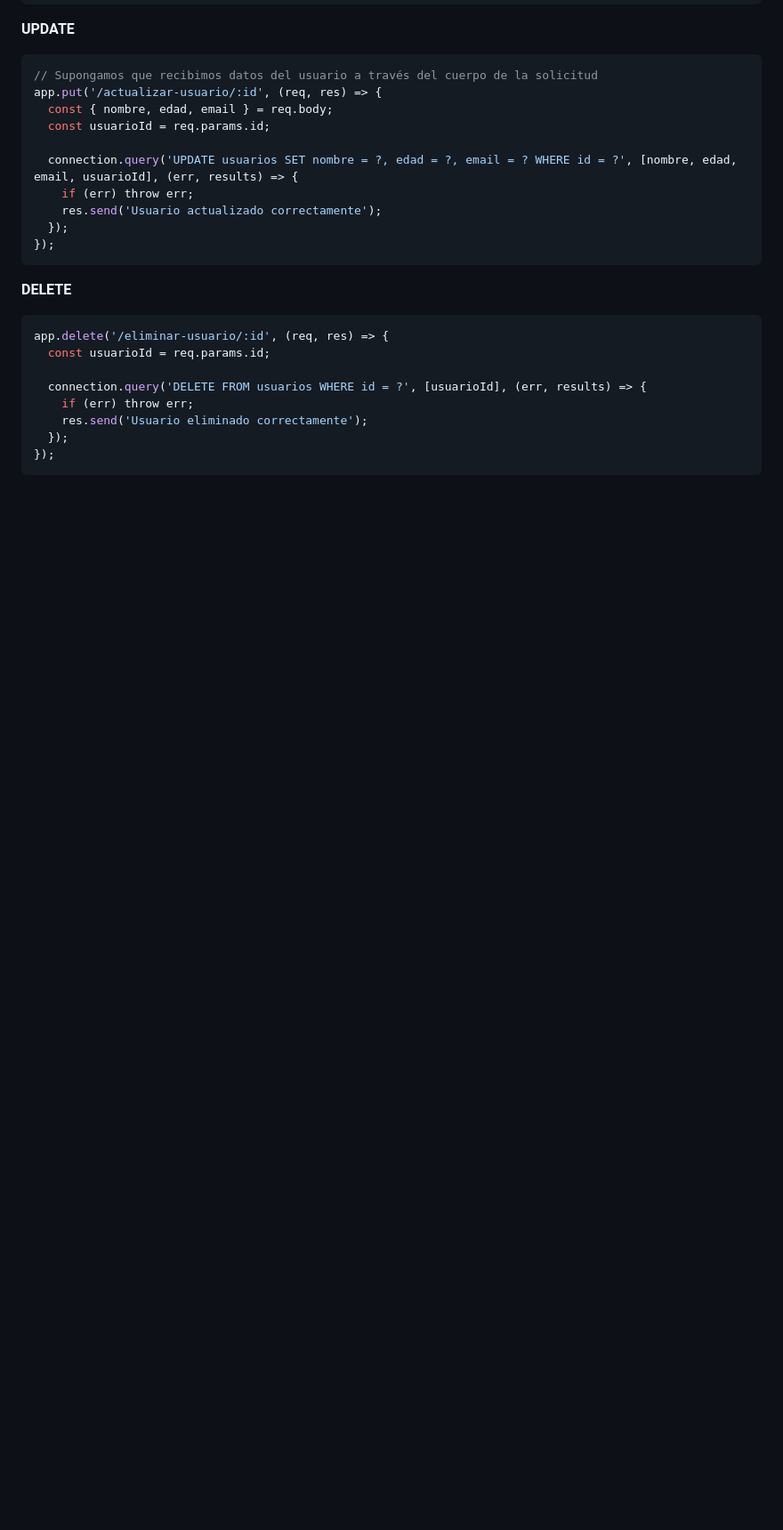
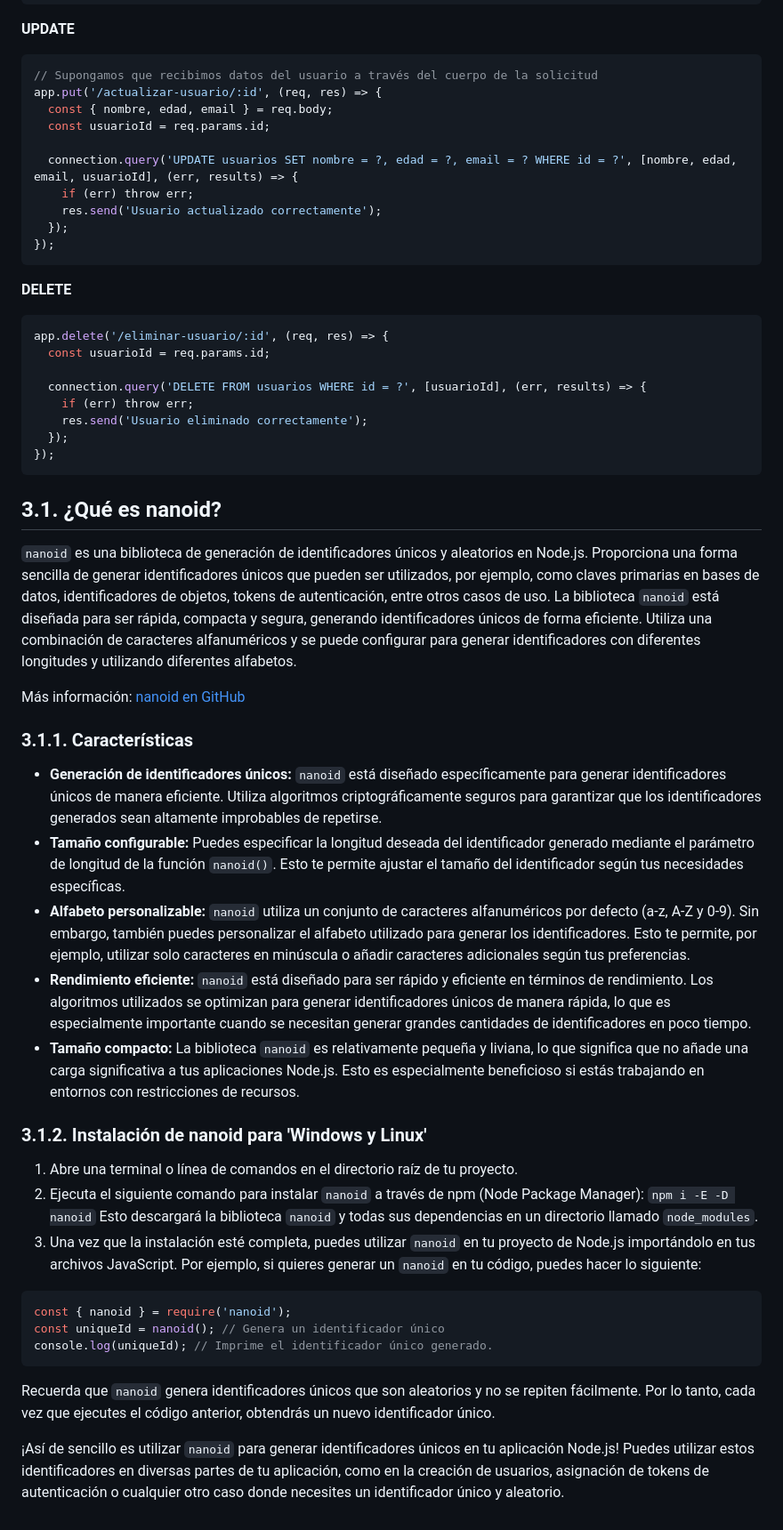
Before and after one commit to miusarname2/Nodejs_DOCS, a Markdown page: documentacion nodejs/documentacion.md, the part around the change. Shown: that part at 89% size. Rendered like a GitHub page; blank space fills up the shorter version.

Commit message:
docs: :sparkles: Se inicio a documentar el NODEJS avanzado
nanoid

````diff
--- a/documentacion nodejs/documentacion.md
+++ b/documentacion nodejs/documentacion.md
@@ -504,3 +504,30 @@ app.delete('/eliminar-usuario/:id', (req, res) => {
   });
 });
 ```
+
+## 3.1. ¿Qué es nanoid?
+`nanoid` es una biblioteca de generación de identificadores únicos y aleatorios en Node.js. Proporciona una forma sencilla de generar identificadores únicos que pueden ser utilizados, por ejemplo, como claves primarias en bases de datos, identificadores de objetos, tokens de autenticación, entre otros casos de uso. La biblioteca `nanoid` está diseñada para ser rápida, compacta y segura, generando identificadores únicos de forma eficiente. Utiliza una combinación de caracteres alfanuméricos y se puede configurar para generar identificadores con diferentes longitudes y utilizando diferentes alfabetos.
+
+Más información: [nanoid en GitHub](https://github.com/ai/nanoid)
+
+### 3.1.1. Características
+- **Generación de identificadores únicos:** `nanoid` está diseñado específicamente para generar identificadores únicos de manera eficiente. Utiliza algoritmos criptográficamente seguros para garantizar que los identificadores generados sean altamente improbables de repetirse.
+- **Tamaño configurable:** Puedes especificar la longitud deseada del identificador generado mediante el parámetro de longitud de la función `nanoid()`. Esto te permite ajustar el tamaño del identificador según tus necesidades específicas.
+- **Alfabeto personalizable:** `nanoid` utiliza un conjunto de caracteres alfanuméricos por defecto (a-z, A-Z y 0-9). Sin embargo, también puedes personalizar el alfabeto utilizado para generar los identificadores. Esto te permite, por ejemplo, utilizar solo caracteres en minúscula o añadir caracteres adicionales según tus preferencias.
+- **Rendimiento eficiente:** `nanoid` está diseñado para ser rápido y eficiente en términos de rendimiento. Los algoritmos utilizados se optimizan para generar identificadores únicos de manera rápida, lo que es especialmente importante cuando se necesitan generar grandes cantidades de identificadores en poco tiempo.
+- **Tamaño compacto:** La biblioteca `nanoid` es relativamente pequeña y liviana, lo que significa que no añade una carga significativa a tus aplicaciones Node.js. Esto es especialmente beneficioso si estás trabajando en entornos con restricciones de recursos.
+
+### 3.1.2. Instalación de nanoid para 'Windows y Linux'
+1. Abre una terminal o línea de comandos en el directorio raíz de tu proyecto.
+2. Ejecuta el siguiente comando para instalar `nanoid` a través de npm (Node Package Manager): `npm i -E -D nanoid`
+Esto descargará la biblioteca `nanoid` y todas sus dependencias en un directorio llamado `node_modules`.
+3. Una vez que la instalación esté completa, puedes utilizar `nanoid` en tu proyecto de Node.js importándolo en tus archivos JavaScript. Por ejemplo, si quieres generar un `nanoid` en tu código, puedes hacer lo siguiente:
+
+```javascript
+const { nanoid } = require('nanoid');
+const uniqueId = nanoid(); // Genera un identificador único
+console.log(uniqueId); // Imprime el identificador único generado.
+```
+Recuerda que `nanoid` genera identificadores únicos que son aleatorios y no se repiten fácilmente. Por lo tanto, cada vez que ejecutes el código anterior, obtendrás un nuevo identificador único.
+
+¡Así de sencillo es utilizar `nanoid` para generar identificadores únicos en tu aplicación Node.js! Puedes utilizar estos identificadores en diversas partes de tu aplicación, como en la creación de usuarios, asignación de tokens de autenticación o cualquier otro caso donde necesites un identificador único y aleatorio.
````
